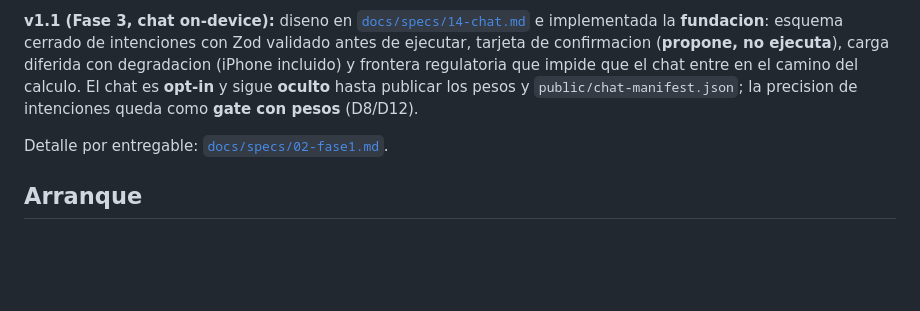
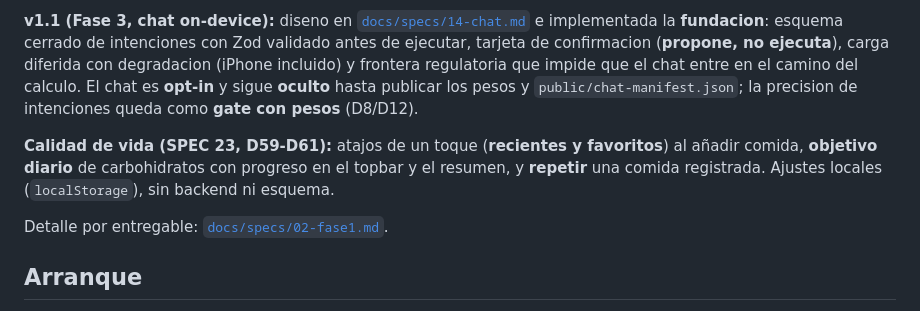
Before and after one commit to foron23/carbos, a Markdown page: README.md, the part around the change. GitHub-like rendering; blank space fills up the shorter version.

```diff
--- a/README.md
+++ b/README.md
@@ -59,6 +59,8 @@ y frontera regulatoria que impide que el chat entre en el camino del calculo. El
 y sigue **oculto** hasta publicar los pesos y `public/chat-manifest.json`; la precision de
 intenciones queda como **gate con pesos** (D8/D12).
 
+**Calidad de vida (SPEC 23, D59-D61):** atajos de un toque (**recientes y favoritos**) al añadir comida, **objetivo diario** de carbohidratos con progreso en el topbar y el resumen, y **repetir** una comida registrada. Ajustes locales (`localStorage`), sin backend ni esquema.
+
 Detalle por entregable: [`docs/specs/02-fase1.md`](docs/specs/02-fase1.md).
 
 ## Arranque
```
Also changed, not shown: docs/decisiones.md (+4 -4 lines), docs/specs/23-calidad-de-vida.md (+1 -1 lines).
